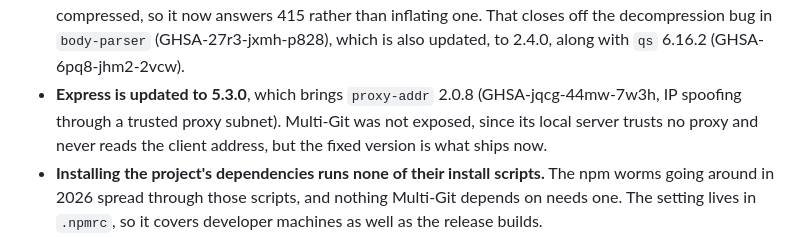
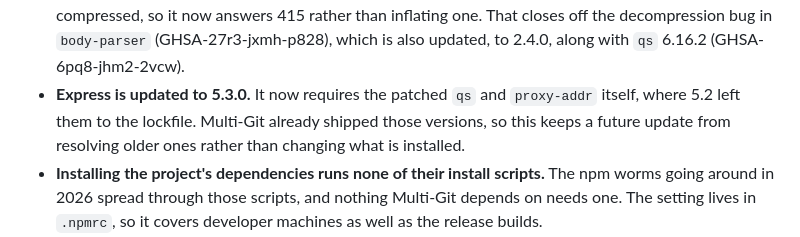
Before and after one commit to AnthonyKopri/multi-git, a Markdown page: CHANGELOG.md, the part around the change. Drawn GitHub-style.

Commit message:
docs(changelog): say what the Express 5.3.0 update actually changes
The entry said Express 5.3.0 brings proxy-addr 2.0.8. The lockfile has
carried proxy-addr 2.0.8 and qs 6.16.2 since 5.2.3; what 5.3.0 changes is
that Express now requires those versions itself (^2.0.8 and ^6.16.0), so
a later resolve cannot fall back to the vulnerable ones.

Co-Authored-By: Claude Opus 5.5 <noreply@anthropic.com>

```diff
--- a/CHANGELOG.md
+++ b/CHANGELOG.md
@@ -47,10 +47,10 @@ or Security. Remove empty headings when preparing a release.
   one. That closes off the decompression bug in `body-parser`
   (GHSA-27r3-jxmh-p828), which is also updated, to 2.4.0, along with `qs`
   6.16.2 (GHSA-6pq8-jhm2-2vcw).
-- **Express is updated to 5.3.0**, which brings `proxy-addr` 2.0.8
-  (GHSA-jqcg-44mw-7w3h, IP spoofing through a trusted proxy subnet). Multi-Git
-  was not exposed, since its local server trusts no proxy and never reads the
-  client address, but the fixed version is what ships now.
+- **Express is updated to 5.3.0.** It now requires the patched `qs` and
+  `proxy-addr` itself, where 5.2 left them to the lockfile. Multi-Git already
+  shipped those versions, so this keeps a future update from resolving older
+  ones rather than changing what is installed.
 - **Installing the project's dependencies runs none of their install
   scripts.** The npm worms going around in 2026 spread through those scripts,
   and nothing Multi-Git depends on needs one. The setting lives in `.npmrc`,
```
